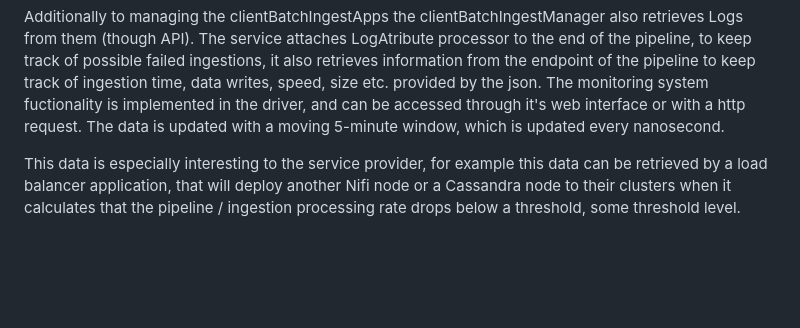
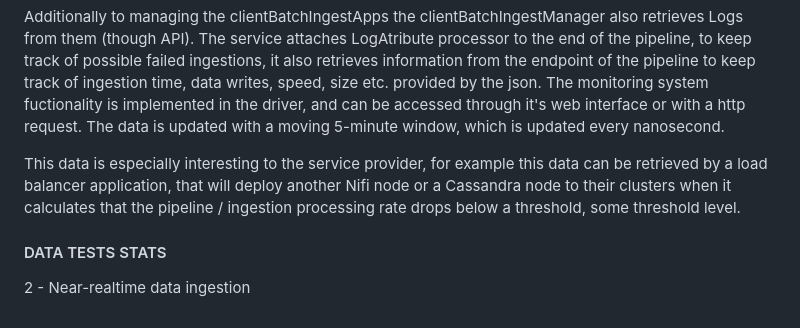
Before and after one commit to AleksiSupikoski/Big-Data-Real-Time-Ingestion, a Markdown page: reports/Assignment-2-report.md, the part around the change. GitHub-like rendering; blank space fills up the shorter version.

```diff
--- a/reports/Assignment-2-report.md
+++ b/reports/Assignment-2-report.md
@@ -101,3 +101,9 @@ For example, clientapp with service profile 1 has sent 1 GB of data for last 1 h
 Additionally to managing the clientBatchIngestApps the clientBatchIngestManager also retrieves Logs from them (though API). The service attaches LogAtribute processor to the end of the pipeline, to keep track of possible failed ingestions, it also retrieves information from the endpoint of the pipeline to keep track of ingestion time, data writes, speed, size etc. provided by the json. The monitoring system fuctionality is implemented in the driver, and can be accessed through it's web interface or with a http request. The data is updated with a moving 5-minute window, which is updated every nanosecond.
 
 This data is especially interesting to the service provider, for example this data can be retrieved by a load balancer application, that will deploy another Nifi node or a Cassandra node to their clusters when it calculates that the pipeline / ingestion processing rate drops below a threshold, some threshold level.
+  #### DATA TESTS STATS
+
+
+
+
+2 - Near-realtime data ingestion
```
